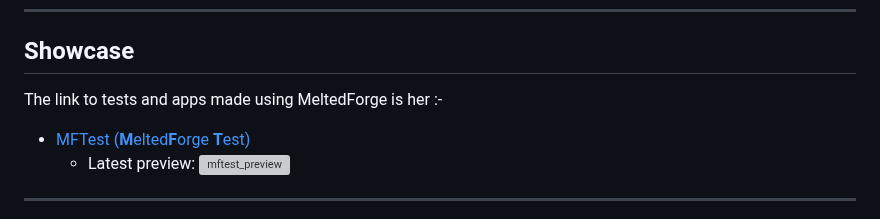
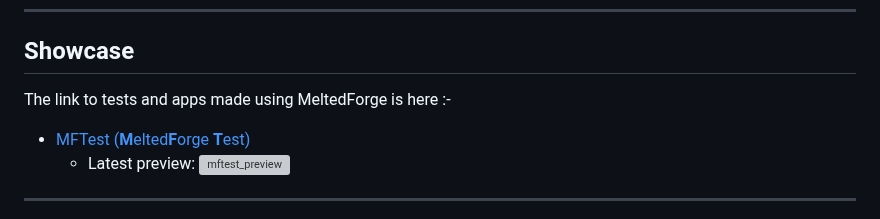
Before and after one commit to CloudCodingSpace/MeltedForge, a Markdown page: README.md, the part around the change. GitHub-like rendering; grey boxes are pictures that could not be loaded.

```diff
--- a/README.md
+++ b/README.md
@@ -10,7 +10,7 @@
 
 ## Showcase
 
-The link to tests and apps made using MeltedForge is her :-
+The link to tests and apps made using MeltedForge is here :-
    - [MFTest (**M**elted**F**orge **T**est)](./MFTest/README.md)
       - Latest preview:
          ![mftest_preview](./MFTest/screenshots/multiple_entities2.png)
```
